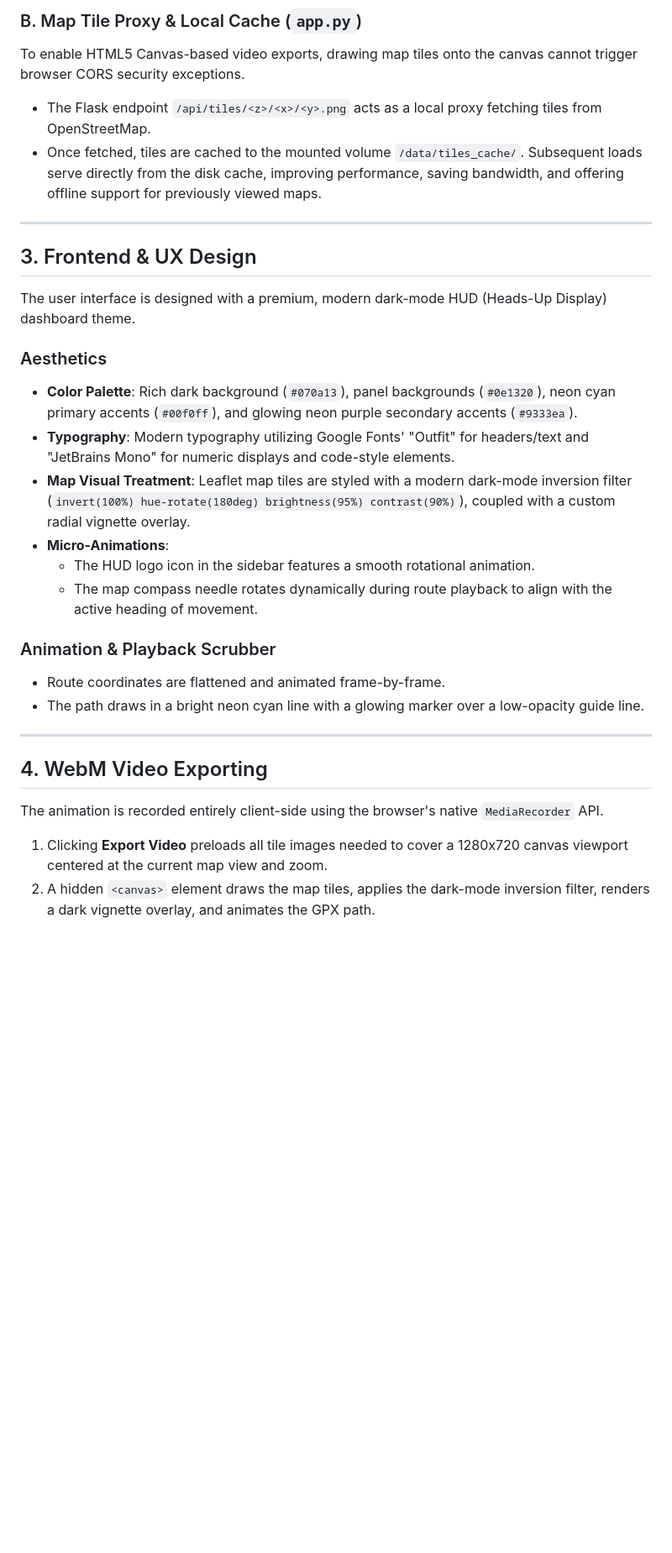
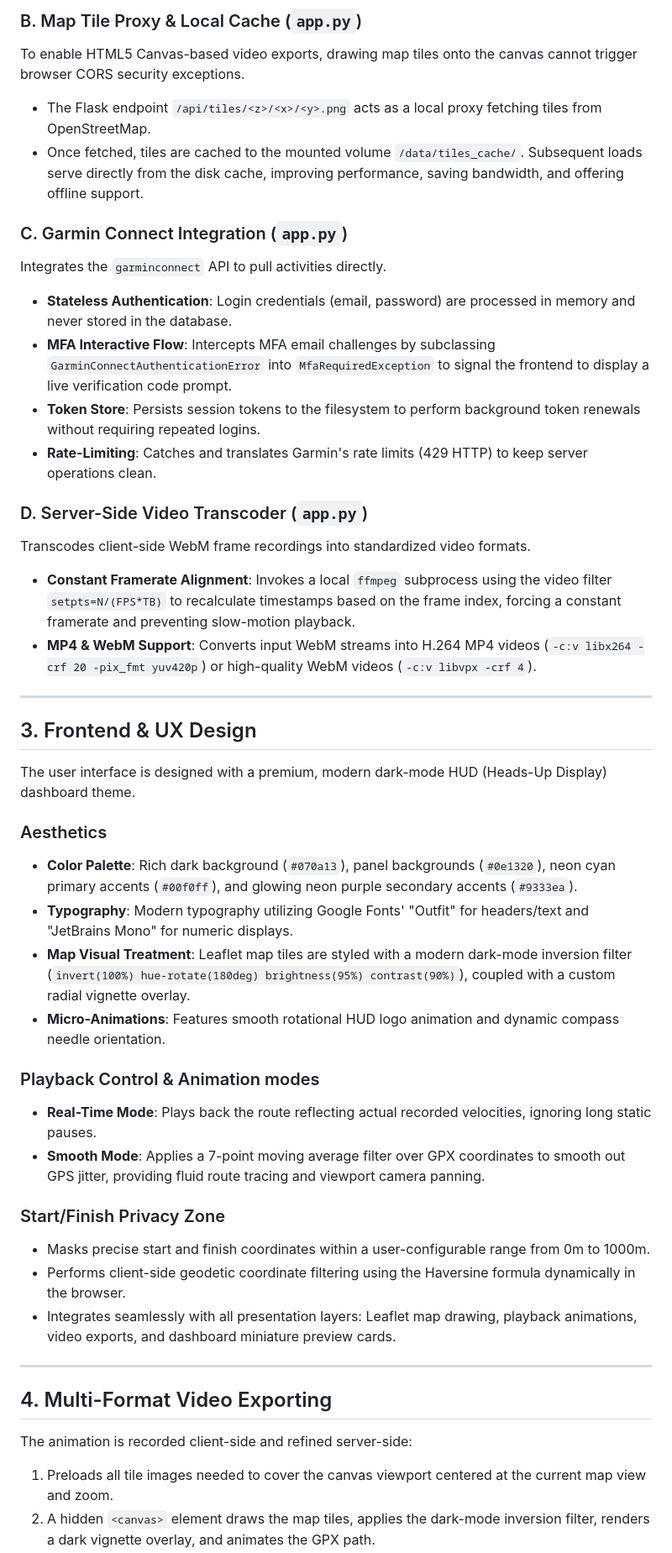
Before and after one commit to RunC0deRun/blaeu, a Markdown page: AGENT.md, the part around one of its changes. Shown at 84% size. Drawn GitHub-style; blank space fills up the shorter version.

```diff
--- a/AGENT.md
+++ b/AGENT.md
@@ -31,7 +32,19 @@ To avoid dependency bloat and guarantee robustness, we implemented a custom XML
 ### B. Map Tile Proxy & Local Cache (`app.py`)
 To enable HTML5 Canvas-based video exports, drawing map tiles onto the canvas cannot trigger browser CORS security exceptions.
 - The Flask endpoint `/api/tiles/<z>/<x>/<y>.png` acts as a local proxy fetching tiles from OpenStreetMap.
-- Once fetched, tiles are cached to the mounted volume `/data/tiles_cache/`. Subsequent loads serve directly from the disk cache, improving performance, saving bandwidth, and offering offline support for previously viewed maps.
+- Once fetched, tiles are cached to the mounted volume `/data/tiles_cache/`. Subsequent loads serve directly from the disk cache, improving performance, saving bandwidth, and offering offline support.
+
+### C. Garmin Connect Integration (`app.py`)
+Integrates the `garminconnect` API to pull activities directly.
+- **Stateless Authentication**: Login credentials (email, password) are processed in memory and never stored in the database.
+- **MFA Interactive Flow**: Intercepts MFA email challenges by subclassing `GarminConnectAuthenticationError` into `MfaRequiredException` to signal the frontend to display a live verification code prompt.
+- **Token Store**: Persists session tokens to the filesystem to perform background token renewals without requiring repeated logins.
+- **Rate-Limiting**: Catches and translates Garmin's rate limits (429 HTTP) to keep server operations clean.
+
+### D. Server-Side Video Transcoder (`app.py`)
+Transcodes client-side WebM frame recordings into standardized video formats.
+- **Constant Framerate Alignment**: Invokes a local `ffmpeg` subprocess using the video filter `setpts=N/(FPS*TB)` to recalculate timestamps based on the frame index, forcing a constant framerate and preventing slow-motion playback.
+- **MP4 & WebM Support**: Converts input WebM streams into H.264 MP4 videos (`-c:v libx264 -crf 20 -pix_fmt yuv420p`) or high-quality WebM videos (`-c:v libvpx -crf 4`).
 
 ---
 
@@ -41,20 +54,23 @@ The user interface is designed with a premium, modern dark-mode HUD (Heads-Up Di
 
 ### Aesthetics
 - **Color Palette**: Rich dark background (`#070a13`), panel backgrounds (`#0e1320`), neon cyan primary accents (`#00f0ff`), and glowing neon purple secondary accents (`#9333ea`).
-- **Typography**: Modern typography utilizing Google Fonts' "Outfit" for headers/text and "JetBrains Mono" for numeric displays and code-style elements.
+- **Typography**: Modern typography utilizing Google Fonts' "Outfit" for headers/text and "JetBrains Mono" for numeric displays.
 - **Map Visual Treatment**: Leaflet map tiles are styled with a modern dark-mode inversion filter (`invert(100%) hue-rotate(180deg) brightness(95%) contrast(90%)`), coupled with a custom radial vignette overlay.
-- **Micro-Animations**:
-  - The HUD logo icon in the sidebar features a smooth rotational animation.
-  - The map compass needle rotates dynamically during route playback to align with the active heading of movement.
+- **Micro-Animations**: Features smooth rotational HUD logo animation and dynamic compass needle orientation.
 
-### Animation & Playback Scrubber
-- Route coordinates are flattened and animated frame-by-frame.
-- The path draws in a bright neon cyan line with a glowing marker over a low-opacity guide line.
+### Playback Control & Animation modes
+- **Real-Time Mode**: Plays back the route reflecting actual recorded velocities, ignoring long static pauses.
+- **Smooth Mode**: Applies a 7-point moving average filter over GPX coordinates to smooth out GPS jitter, providing fluid route tracing and viewport camera panning.
+
+### Start/Finish Privacy Zone
+- Masks precise start and finish coordinates within a user-configurable range from 0m to 1000m.
+- Performs client-side geodetic coordinate filtering using the Haversine formula dynamically in the browser.
+- Integrates seamlessly with all presentation layers: Leaflet map drawing, playback animations, video exports, and dashboard miniature preview cards.
 
 ---
 
-## 4. WebM Video Exporting
+## 4. Multi-Format Video Exporting
 
-The animation is recorded entirely client-side using the browser's native `MediaRecorder` API.
-1. Clicking **Export Video** preloads all tile images needed to cover a 1280x720 canvas viewport centered at the current map view and zoom.
+The animation is recorded client-side and refined server-side:
+1. Preloads all tile images needed to cover the canvas viewport centered at the current map view and zoom.
 2. A hidden `<canvas>` element draws the map tiles, applies the dark-mode inversion filter, renders a dark vignette overlay, and animates the GPX path.
```
Also changed, not shown: other parts of AGENT.md (+9 -9 lines), README.md (+18 -11 lines).
